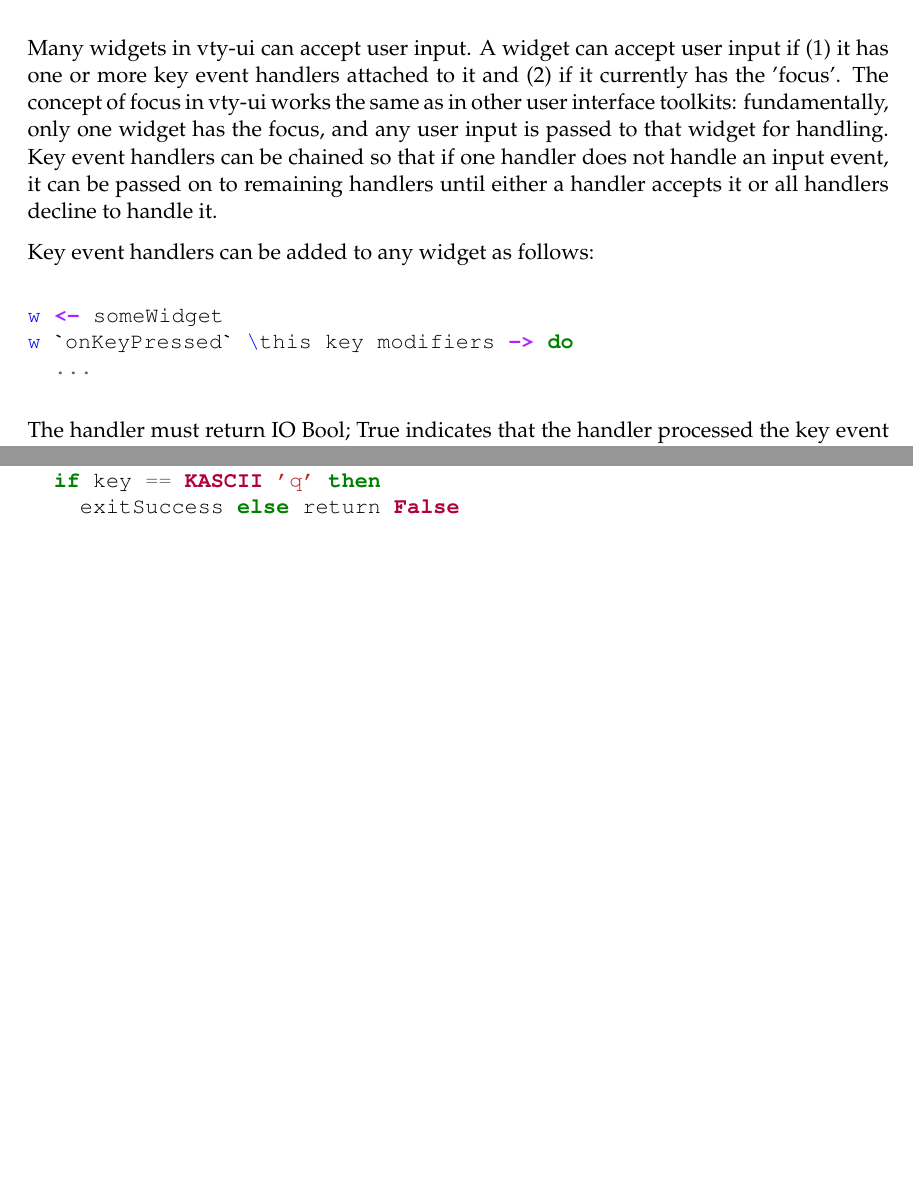
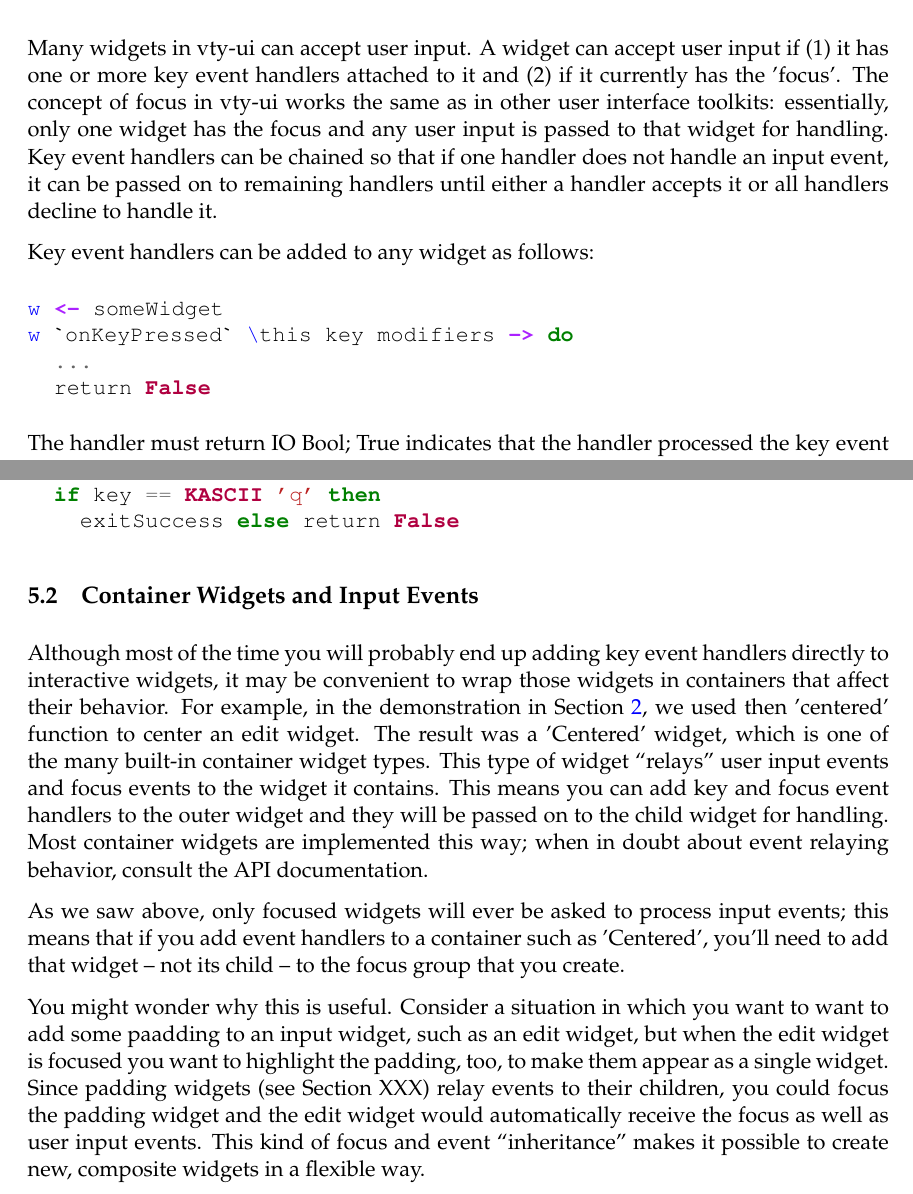
Before and after one commit to jtdaugherty/vty-ui, a LaTeX document (doc/manual.tex, which reads doc/focus_groups.tex, doc/handling_user_input.tex): two parts of pages 9 and 11 of 18, joined at a grey line, cut so that both start at the same text, the shorter picture padded with empty space. Compiled offline with pdfLaTeX.

Commit message:
Manual updates
Ignore-this: eb419ac08396a0821a809f0e54476dd7

darcs-hash:20110219222452-e018d-6f260959c4c5cc744f215a4ae2aa7a14f82f83c3.gz

```diff
--- a/doc/focus_groups.tex
+++ b/doc/focus_groups.tex
@@ -71,6 +72,36 @@ fg `onKeyPressed` \_ key _ ->
     exitSuccess else return False
 \end{minted}
 
+\subsection{Container Widgets and Input Events}
+
+Although most of the time you will probably end up adding key event
+handlers directly to interactive widgets, it may be convenient to wrap
+those widgets in containers that affect their behavior.  For example,
+in the demonstration in Section \ref{sec:gettingStarted}, we used then
+'centered' function to center an edit widget.  The result was a
+'Centered' widget, which is one of the many built-in container widget
+types.  This type of widget ``relays'' user input events and focus
+events to the widget it contains.  This means you can add key and
+focus event handlers to the outer widget and they will be passed on to
+the child widget for handling.  Most container widgets are implemented
+this way; when in doubt about event relaying behavior, consult the API
+documentation.
+
+As we saw above, only focused widgets will ever be asked to process
+input events; this means that if you add event handlers to a container
+such as 'Centered', you'll need to add that widget -- not its child --
+to the focus group that you create.
+
+You might wonder why this is useful.  Consider a situation in which
+you want to want to add some paadding to an input widget, such as an
+edit widget, but when the edit widget is focused you want to highlight
+the padding, too, to make them appear as a single widget.  Since
+padding widgets (see Section XXX) relay events to their children, you
+could focus the padding widget and the edit widget would automatically
+receive the focus as well as user input events.  This kind of focus
+and event ``inheritance'' makes it possible to create new, composite
+widgets in a flexible way.
+
 \subsection{Merging Focus Groups}
 
 Some widgets, such as the "dialog" widget, are composed of a number of
--- a/doc/handling_user_input.tex
+++ b/doc/handling_user_input.tex
@@ -1,14 +1,14 @@
 \section{Handling User Input}
 
-Many widgets in vty-ui can accept user input.  A widget can accept user
-input if (1) it has one or more key event handlers attached to it and
-(2) if it currently has the 'focus'.  The concept of focus in vty-ui
-works the same as in other user interface toolkits:  fundamentally, only
-one widget has the focus, and any user input is passed to that widget
-for handling.  Key event handlers can be chained so that if one handler
-does not handle an input event, it can be passed on to remaining
-handlers until either a handler accepts it or all handlers decline to
-handle it.
+Many widgets in vty-ui can accept user input.  A widget can accept
+user input if (1) it has one or more key event handlers attached to it
+and (2) if it currently has the 'focus'.  The concept of focus in
+vty-ui works the same as in other user interface toolkits:
+essentially, only one widget has the focus and any user input is
+passed to that widget for handling.  Key event handlers can be chained
+so that if one handler does not handle an input event, it can be
+passed on to remaining handlers until either a handler accepts it or
+all handlers decline to handle it.
 
 Key event handlers can be added to any widget as follows:
 
@@ -16,6 +16,7 @@ Key event handlers can be added to any widget as follows:
 w <- someWidget
 w `onKeyPressed` \this key modifiers -> do
   ...
+  return False
 \end{minted}
 
 The handler must return IO Bool; True indicates that the handler
```
Also changed, not shown: doc/event_loop.tex (+3 -2 lines), doc/macros.tex (added, +3 -0 lines), doc/manual.tex (+4 -3 lines), doc/focus_groups.tex (1 more changed lines).
